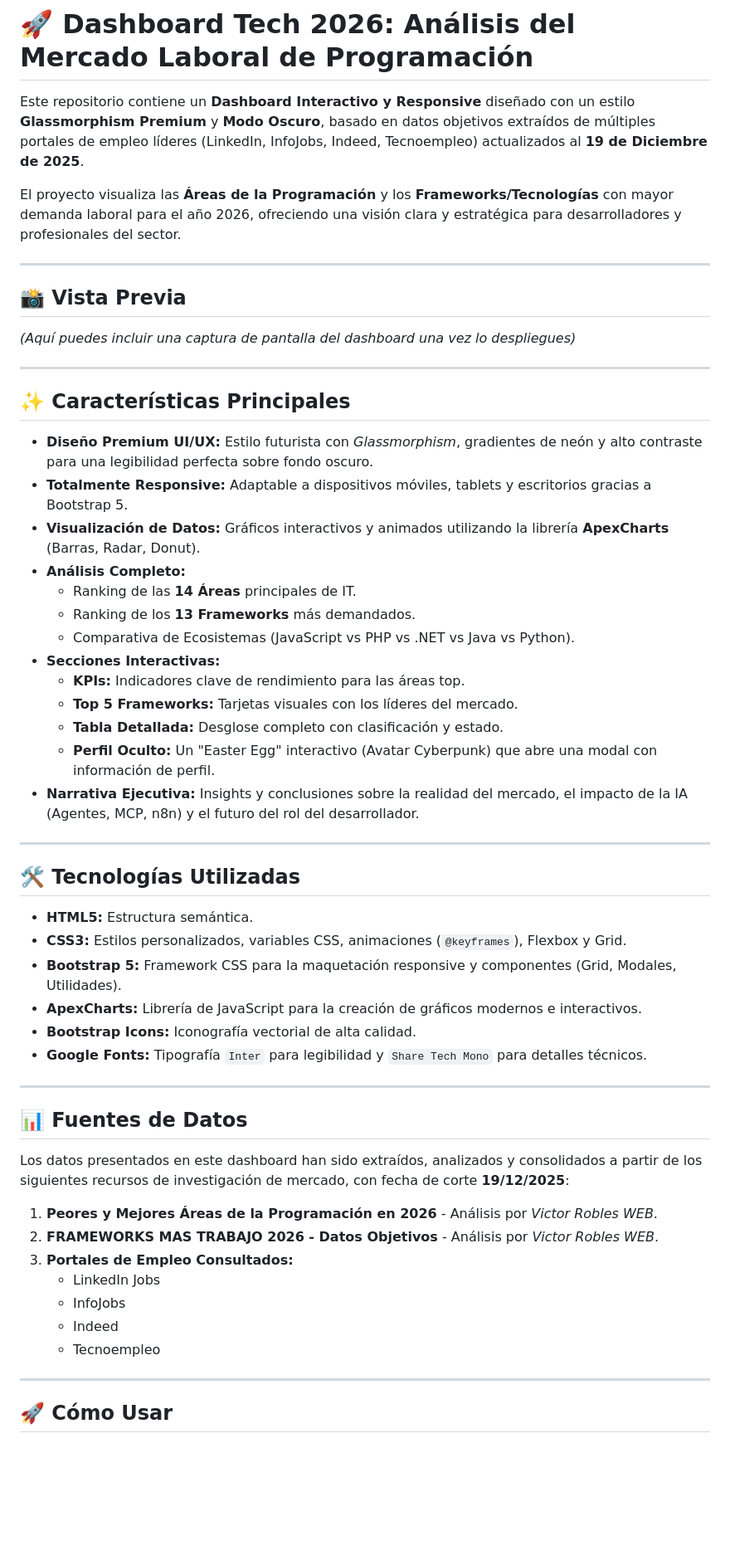
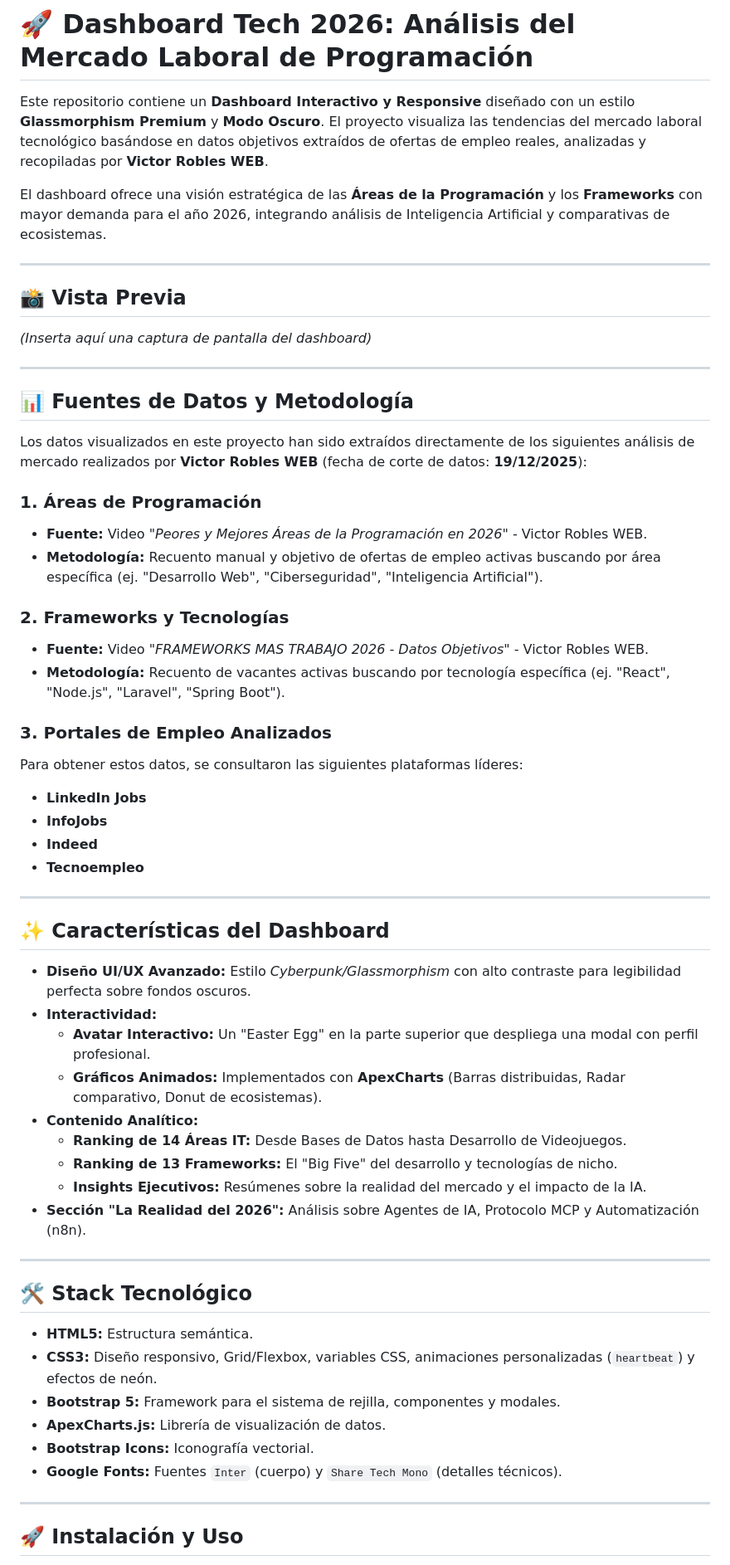
Before and after one commit to JUANCITOPENA/Dashboard_Tech_2026_El_Mercado_Real, a Markdown page: README.md, the part around one of its changes. Shown at 83% size. GitHub-like rendering; blank space fills up the shorter version.

```diff
--- a/README.md
+++ b/README.md
@@ -1,59 +1,62 @@
 # 🚀 Dashboard Tech 2026: Análisis del Mercado Laboral de Programación
 
-Este repositorio contiene un **Dashboard Interactivo y Responsive** diseñado con un estilo **Glassmorphism Premium** y **Modo Oscuro**, basado en datos objetivos extraídos de múltiples portales de empleo líderes (LinkedIn, InfoJobs, Indeed, Tecnoempleo) actualizados al **19 de Diciembre de 2025**.
+Este repositorio contiene un **Dashboard Interactivo y Responsive** diseñado con un estilo **Glassmorphism Premium** y **Modo Oscuro**. El proyecto visualiza las tendencias del mercado laboral tecnológico basándose en datos objetivos extraídos de ofertas de empleo reales, analizadas y recopiladas por **Victor Robles WEB**.
 
-El proyecto visualiza las **Áreas de la Programación** y los **Frameworks/Tecnologías** con mayor demanda laboral para el año 2026, ofreciendo una visión clara y estratégica para desarrolladores y profesionales del sector.
+El dashboard ofrece una visión estratégica de las **Áreas de la Programación** y los **Frameworks** con mayor demanda para el año 2026, integrando análisis de Inteligencia Artificial y comparativas de ecosistemas.
 
 ---
 
 ## 📸 Vista Previa
 
-*(Aquí puedes incluir una captura de pantalla del dashboard una vez lo despliegues)*
+*(Inserta aquí una captura de pantalla del dashboard)*
 
 ---
 
-## ✨ Características Principales
+## 📊 Fuentes de Datos y Metodología
 
-*   **Diseño Premium UI/UX:** Estilo futurista con *Glassmorphism*, gradientes de neón y alto contraste para una legibilidad perfecta sobre fondo oscuro.
-*   **Totalmente Responsive:** Adaptable a dispositivos móviles, tablets y escritorios gracias a Bootstrap 5.
-*   **Visualización de Datos:** Gráficos interactivos y animados utilizando la librería **ApexCharts** (Barras, Radar, Donut).
-*   **Análisis Completo:**
-    *   Ranking de las **14 Áreas** principales de IT.
-    *   Ranking de los **13 Frameworks** más demandados.
-    *   Comparativa de Ecosistemas (JavaScript vs PHP vs .NET vs Java vs Python).
-*   **Secciones Interactivas:**
-    *   **KPIs:** Indicadores clave de rendimiento para las áreas top.
-    *   **Top 5 Frameworks:** Tarjetas visuales con los líderes del mercado.
-    *   **Tabla Detallada:** Desglose completo con clasificación y estado.
-    *   **Perfil Oculto:** Un "Easter Egg" interactivo (Avatar Cyberpunk) que abre una modal con información de perfil.
-*   **Narrativa Ejecutiva:** Insights y conclusiones sobre la realidad del mercado, el impacto de la IA (Agentes, MCP, n8n) y el futuro del rol del desarrollador.
+Los datos visualizados en este proyecto han sido extraídos directamente de los siguientes análisis de mercado realizados por **Victor Robles WEB** (fecha de corte de datos: **19/12/2025**):
+
+### 1. Áreas de Programación
+*   **Fuente:** Video *"Peores y Mejores Áreas de la Programación en 2026"* - Victor Robles WEB.
+*   **Metodología:** Recuento manual y objetivo de ofertas de empleo activas buscando por área específica (ej. "Desarrollo Web", "Ciberseguridad", "Inteligencia Artificial").
+
+### 2. Frameworks y Tecnologías
+*   **Fuente:** Video *"FRAMEWORKS MAS TRABAJO 2026 - Datos Objetivos"* - Victor Robles WEB.
+*   **Metodología:** Recuento de vacantes activas buscando por tecnología específica (ej. "React", "Node.js", "Laravel", "Spring Boot").
+
+### 3. Portales de Empleo Analizados
+Para obtener estos datos, se consultaron las siguientes plataformas líderes:
+*   **LinkedIn Jobs**
+*   **InfoJobs**
+*   **Indeed**
+*   **Tecnoempleo**
 
 ---
 
-## 🛠️ Tecnologías Utilizadas
+## ✨ Características del Dashboard
 
-*   **HTML5:** Estructura semántica.
-*   **CSS3:** Estilos personalizados, variables CSS, animaciones (`@keyframes`), Flexbox y Grid.
-*   **Bootstrap 5:** Framework CSS para la maquetación responsive y componentes (Grid, Modales, Utilidades).
-*   **ApexCharts:** Librería de JavaScript para la creación de gráficos modernos e interactivos.
-*   **Bootstrap Icons:** Iconografía vectorial de alta calidad.
-*   **Google Fonts:** Tipografía `Inter` para legibilidad y `Share Tech Mono` para detalles técnicos.
+*   **Diseño UI/UX Avanzado:** Estilo *Cyberpunk/Glassmorphism* con alto contraste para legibilidad perfecta sobre fondos oscuros.
+*   **Interactividad:**
+    *   **Avatar Interactivo:** Un "Easter Egg" en la parte superior que despliega una modal con perfil profesional.
+    *   **Gráficos Animados:** Implementados con **ApexCharts** (Barras distribuidas, Radar comparativo, Donut de ecosistemas).
+*   **Contenido Analítico:**
+    *   **Ranking de 14 Áreas IT:** Desde Bases de Datos hasta Desarrollo de Videojuegos.
+    *   **Ranking de 13 Frameworks:** El "Big Five" del desarrollo y tecnologías de nicho.
+    *   **Insights Ejecutivos:** Resúmenes sobre la realidad del mercado y el impacto de la IA.
+*   **Sección "La Realidad del 2026":** Análisis sobre Agentes de IA, Protocolo MCP y Automatización (n8n).
 
 ---
 
-## 📊 Fuentes de Datos
+## 🛠️ Stack Tecnológico
 
-Los datos presentados en este dashboard han sido extraídos, analizados y consolidados a partir de los siguientes recursos de investigación de mercado, con fecha de corte **19/12/2025**:
-
-1.  **Peores y Mejores Áreas de la Programación en 2026** - Análisis por *Victor Robles WEB*.
-2.  **FRAMEWORKS MAS TRABAJO 2026 - Datos Objetivos** - Análisis por *Victor Robles WEB*.
-3.  **Portales de Empleo Consultados:**
-    *   LinkedIn Jobs
-    *   InfoJobs
-    *   Indeed
-    *   Tecnoempleo
+*   **HTML5:** Estructura semántica.
+*   **CSS3:** Diseño responsivo, Grid/Flexbox, variables CSS, animaciones personalizadas (`heartbeat`) y efectos de neón.
+*   **Bootstrap 5:** Framework para el sistema de rejilla, componentes y modales.
+*   **ApexCharts.js:** Librería de visualización de datos.
+*   **Bootstrap Icons:** Iconografía vectorial.
+*   **Google Fonts:** Fuentes `Inter` (cuerpo) y `Share Tech Mono` (detalles técnicos).
 
 ---
 
-## 🚀 Cómo Usar
+## 🚀 Instalación y Uso
 
```
Also changed, not shown: other parts of README.md (+18 -25 lines).
